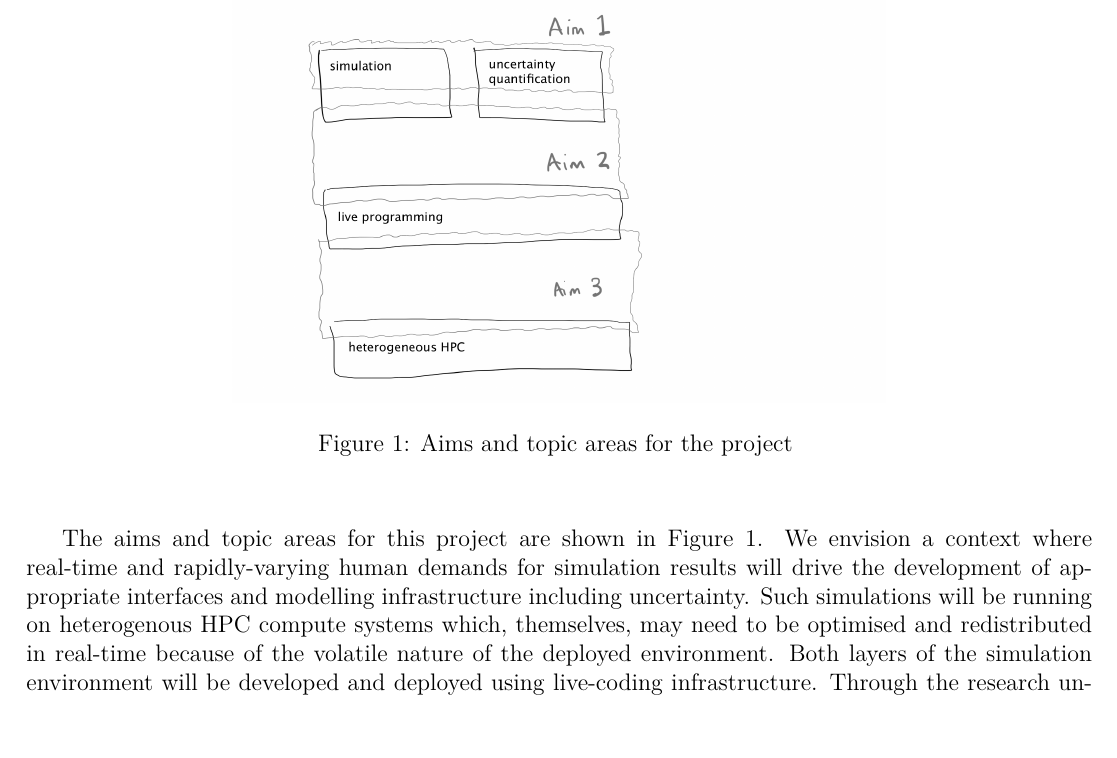
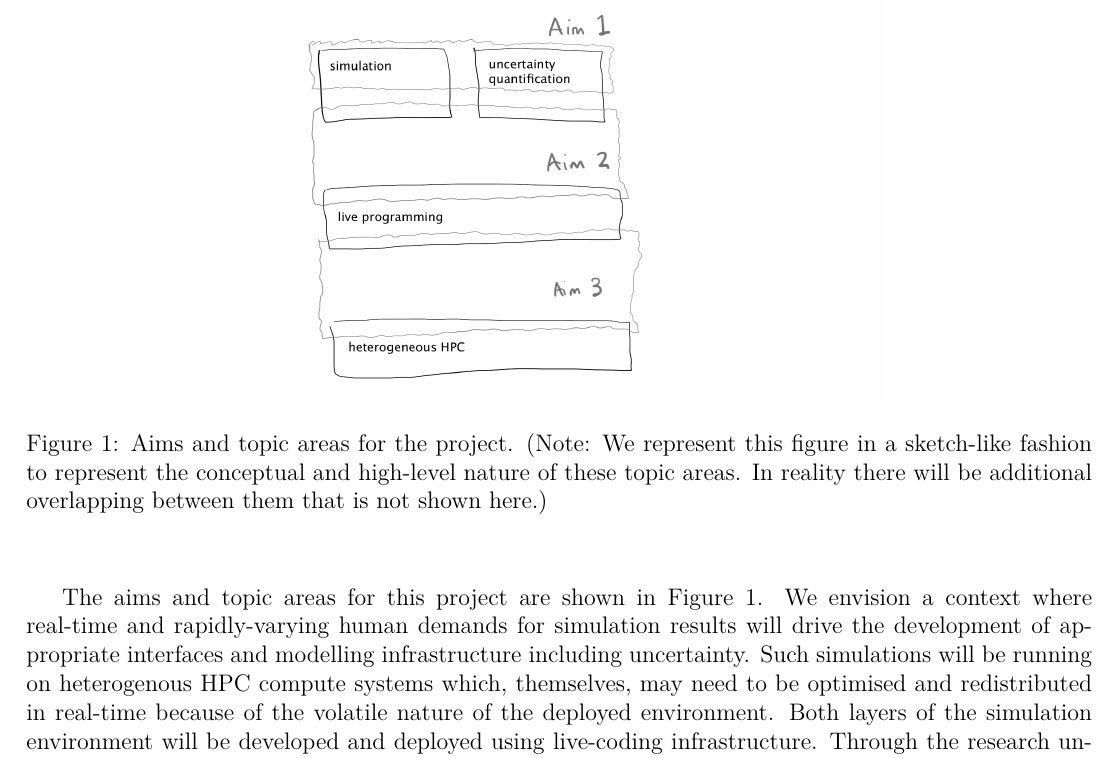
Before and after one commit to benswift/dp17-uq, a LaTeX document (dp17-uq.tex, which reads researchProject.tex): part of page 4 of 9, cut at the place of the change, the shorter picture padded with empty space. Compiled offline with XeLaTeX.

Commit message:
figure caption

```diff
--- a/researchProject.tex
+++ b/researchProject.tex
@@ -69,7 +69,7 @@ The aims and topic areas for this project are
 \begin{figure}
   \begin{center}
     \includegraphics[scale=0.17]{figures/aims-figure.png}%
-    \caption{Aims and topic areas for the project }\label{projectFig}
+    \caption{Aims and topic areas for the project. (Note: We represent this figure in a sketch-like fashion to represent the conceptual and high-level nature of these topic areas. In reality there will be additional overlapping between them that is not shown here.)}\label{projectFig}
   \end{center}
 \end{figure}
 
```
Also changed, not shown: dp18-anu-uq.pdf.
